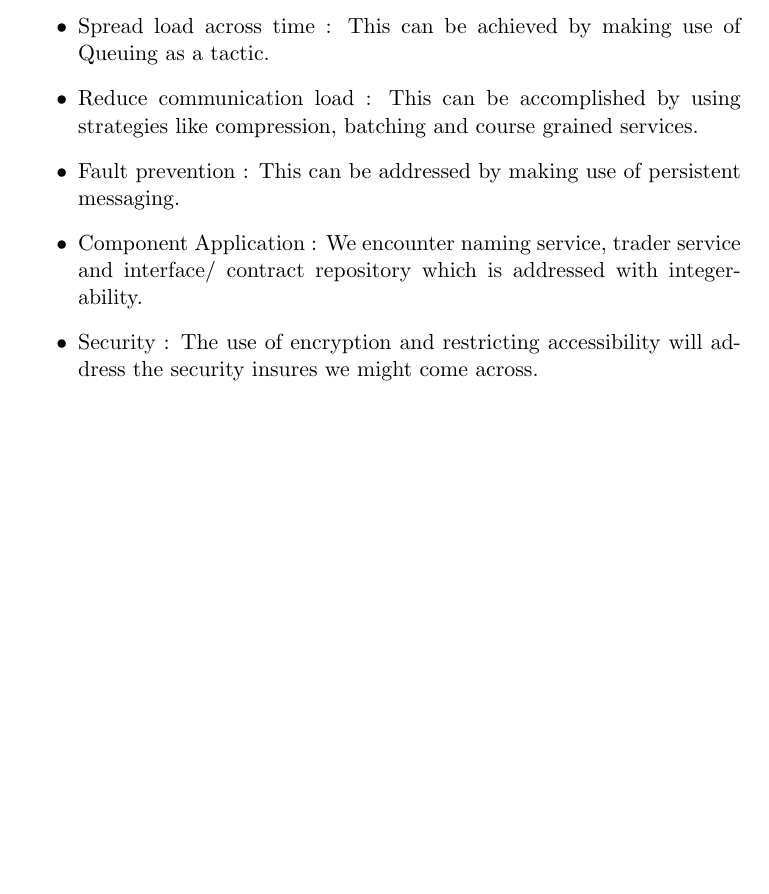
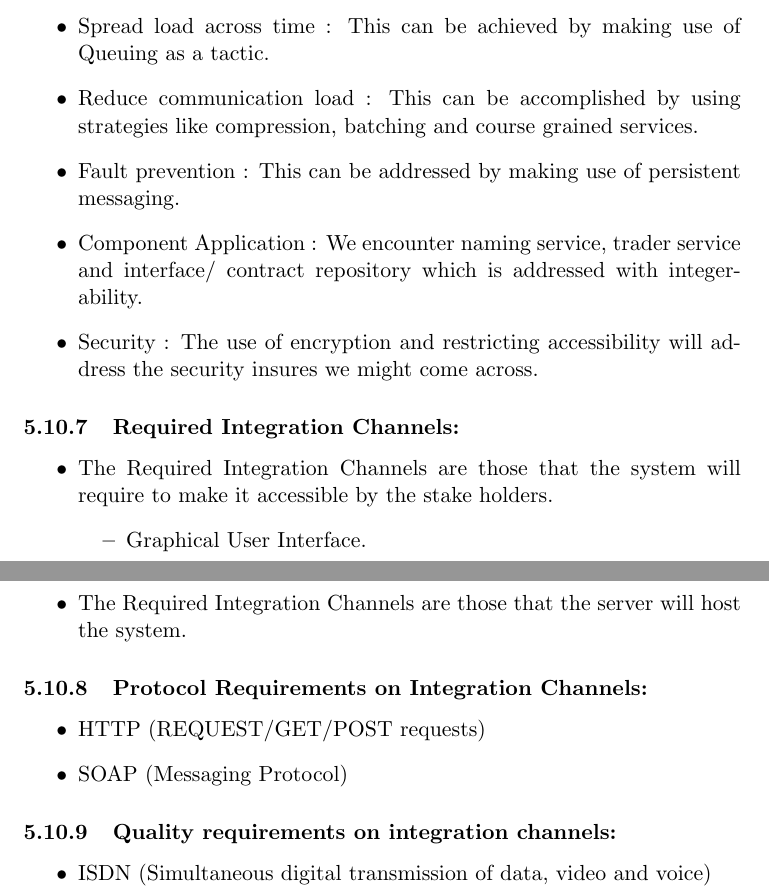
Before and after one commit to davidbreetzke/COS_301_Phase2_1B, a LaTeX document (Latex Files/ArchitecturalRequirements.tex): part of page 12 of 13 before the commit and two parts of pages 12 and 13 of 14 after it, the two joined at a grey line, cut so that both start at the same text, the shorter picture padded with empty space. Compiled offline with pdfLaTeX.

Commit message:
Editing Integrability Quality

```diff
--- a/Latex Files/ArchitecturalRequirements.tex
+++ b/Latex Files/ArchitecturalRequirements.tex
@@ -199,6 +199,33 @@
 
 			\end{itemize}
 
+			\subsubsection{Required Integration Channels:}
+			\begin{itemize}
+
+				\item The Required Integration Channels are those that the system will require to make it accessible by the stake holders.
+				\begin{itemize}
+
+					\item Graphical User Interface.
+
+				\end{itemize}
+
+				\item The Required Integration Channels are those that the server will host the system.
+			\end{itemize}
+			\subsubsection{Protocol Requirements on Integration Channels:}
+			\begin{itemize}
+
+				\item HTTP (REQUEST/GET/POST requests)
+				\item SOAP (Messaging Protocol)
+
+			\end{itemize}
+
+			\subsubsection{Quality requirements on integration channels:}
+			\begin{itemize}
+
+				\item ISDN (Simultaneous digital transmission of data, video and voice)
+
+			\end{itemize}
+
 %Architecture Constraints
 	\newpage
 	\begin{center}
```
Also changed, not shown: Latex Files/ArchitecturalRequirements.pdf, Latex Files/ArchitecturalRequirements.tex (2 more changed lines), 5 other files.
